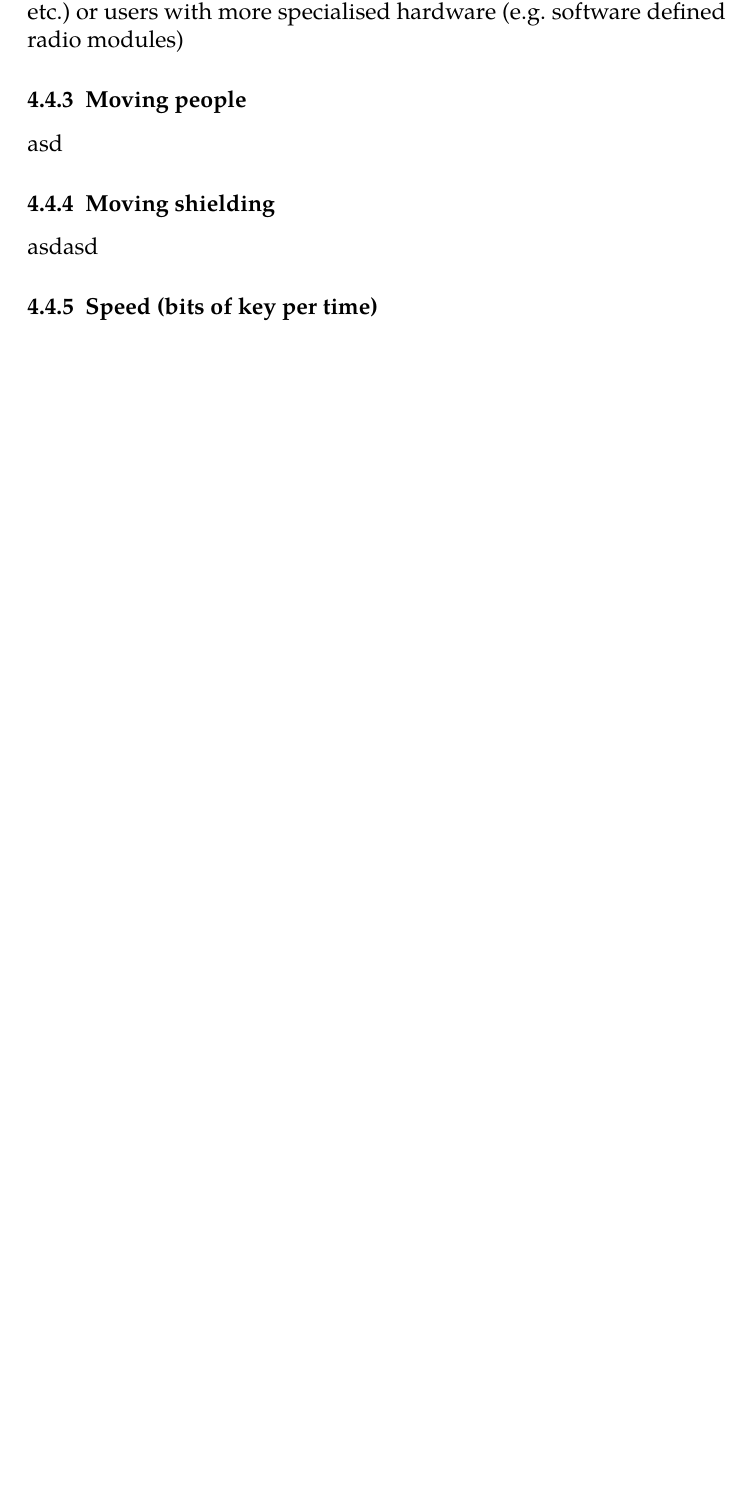
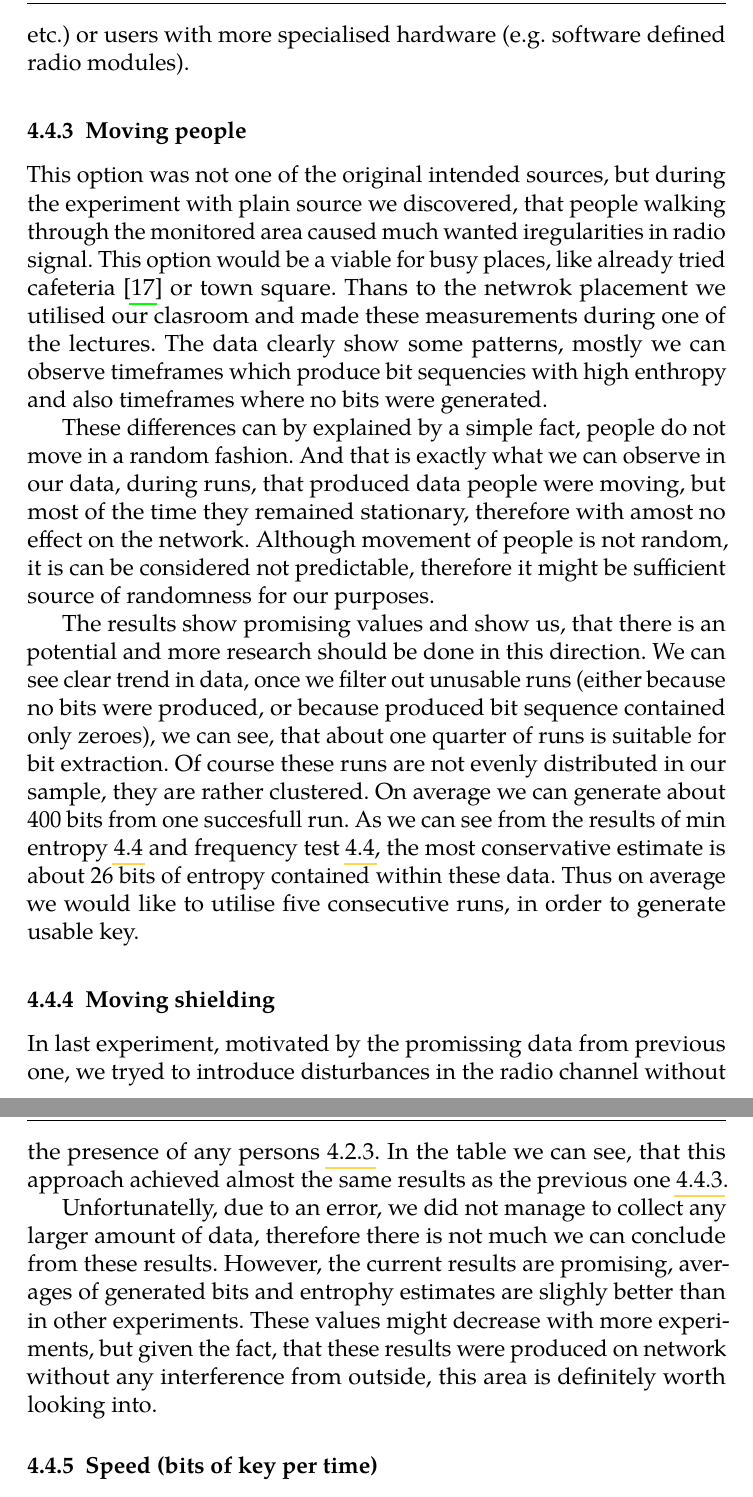
Before and after one commit to LukeMcNemee/thesis2, a LaTeX thesis (text/thesis.tex): part of page 25 of 39 before the commit and two parts of pages 26 and 27 of 41 after it, the two joined at a grey line, cut so that both start at the same text, the shorter picture padded with empty space. The pictures show the PDF file text/thesis.pdf that the author committed with the source.

Commit message:
src shield

```diff
--- a/text/thesis.tex
+++ b/text/thesis.tex
@@ -307,3 +313,8 @@ TODO nodes placement with map in appendix, central server placement
+  \paragraph{Min entropy}\label{par:min}
+
+  \paragraph{Frequency test}\label{par:freq} ss
+xx
+
 
   Results from all experiments are sumarised in the table \ref{tab:sources} and then results for each individual source are discussed in following subsections.
 
@@ -350,17 +361,23 @@ TODO nodes placement with map in appendix, central server placement
   To counter this behaviour, we tried to limit the transmission power used by sniffer, even using it without antena. Once the signal was limited to the required level, that nodes A and B would not be interupted by it, then we observed same results as if the jammer was not present at all.
 
   Although there might be other option how to make this approach work, because we limited ourselves to using stock radio modules and available software for radio management, we were not able to produce any bits using this method.
-  Thus we leave out this option for either more advanced users (who might be albe to control the radio on the most elemental level, therefore defining own collision avoidance rules etc.) or users with more specialised hardware (e.g. software defined radio modules) %CITE
+  Thus we leave out this option for either more advanced users (who might be albe to control the radio on the most elemental level, therefore defining own collision avoidance rules etc.) or users with more specialised hardware (e.g. software defined radio modules). %CITE
 
   \subsection{Moving people}\label{src:people}
+  This option was not one of the original intended sources, but during the experiment with plain source we discovered, that people walking through the monitored area caused much wanted iregularities in radio signal. This option would be a viable for busy places, like already tried cafeteria \cite{Mathur2008Rssi} or town square. Thans to the netwrok placement we utilised our clasroom and made these measurements during one of the lectures. The data clearly show some patterns, mostly we can observe timeframes which produce bit sequencies with high enthropy and also timeframes where no bits were generated.
 
-  asd
+  These differences can by explained by a simple fact, people do not move in a random fashion. And that is exactly what we can observe in our data, during runs, that produced data people were moving, but most of the time they remained stationary, therefore with amost no effect on the network. Although movement of people is not random, it is can be considered not predictable, therefore it might be sufficient source of randomness for our purposes.
+
+  The results show promising values and show us, that there is an potential and more research should be done in this direction. We can see clear trend in data, once we filter out unusable runs (either because no bits were produced, or because produced bit sequence contained only zeroes), we can see, that about one quarter of runs is suitable for bit extraction. Of course these runs are not evenly distributed in our sample, they are rather clustered. On average we can generate about 400 bits from one succesfull run. As we can see from the results of min entropy \ref{par:min} and frequency test \ref{par:freq}, the most conservative estimate is about 26 bits of entropy contained within these data. Thus on average we would like to utilise five consecutive runs, in order to generate usable key.
+
   \subsection{Moving shielding}\label{src:shield}
-asdasd
+  In last experiment, motivated by the promissing data from previous one, we tryed to introduce disturbances in the radio channel without the presence of any persons \ref{subsec:shield}. In the table we can see, that this approach achieved almost the same results as the previous one \ref{src:people}.
 
+  Unfortunatelly, due to an error, we did not manage to collect any larger amount of data, therefore there is not much we can conclude from these results. However, the current results are promising, averages of generated bits and entrophy estimates are slighly better than in other experiments.  These values might decrease with more experiments, but given the fact, that these results were produced on network without any interference from outside, this area is definitely worth looking into.
 
-    \subsection{Speed (bits of key per time)}
-    \subsection{Possible errors}
+  \subsection{Speed (bits of key per time)}
+
+  \subsection{Possible errors}
   \section{Discussion, is it achievable and under what conditions?}
 
 
```
Also changed, not shown: text/thesis.pdf, text/thesis.tex (6 more changed lines).
